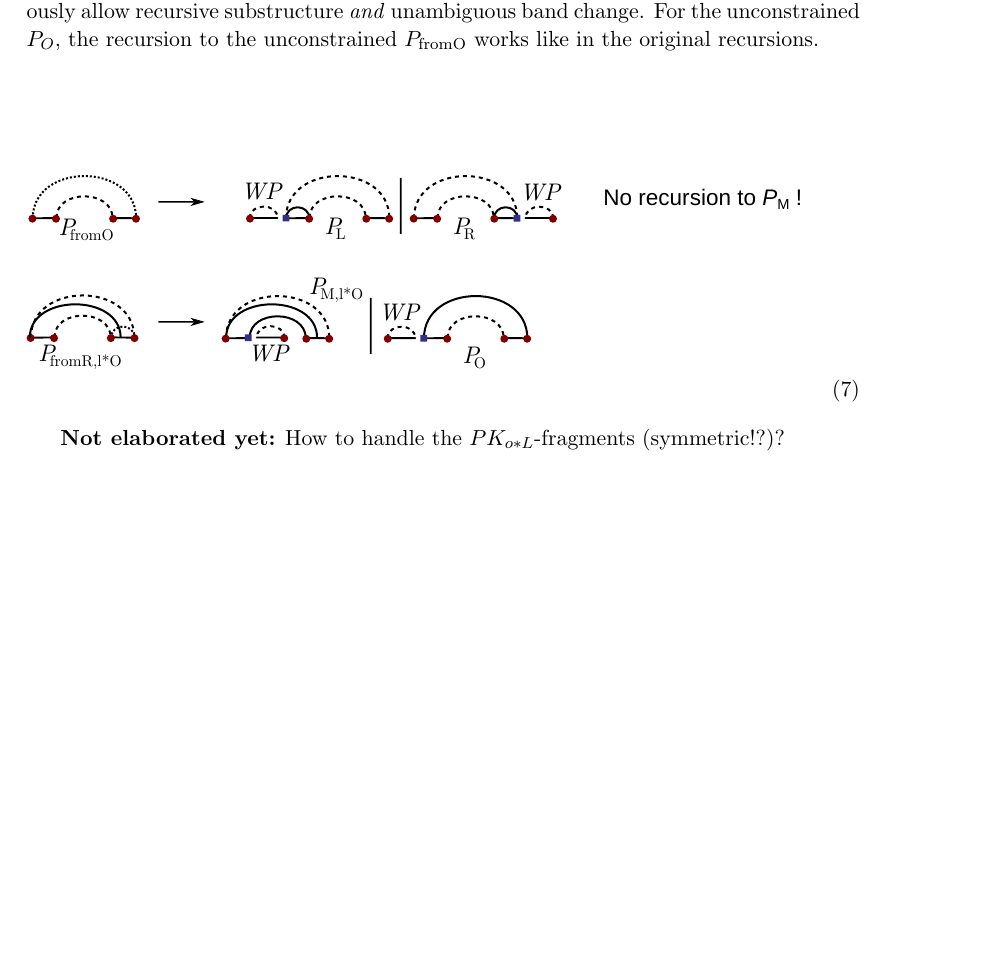
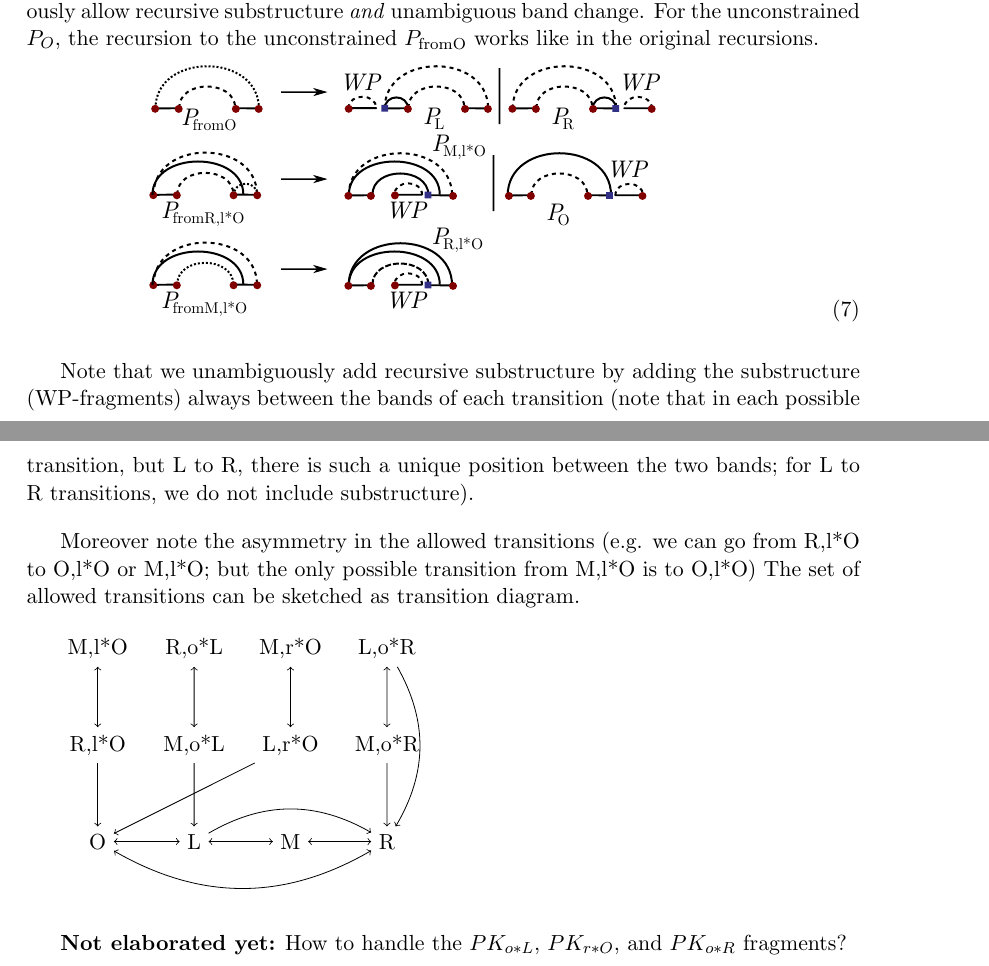
Before and after one commit to yannponty/A-sketch-of-unambiguous-DP-for-CCJ, a LaTeX document (main.tex): part of page 6 of 6 before the commit and two parts of pages 6 and 7 of 7 after it, the two joined at a grey line, cut so that both start at the same text, the shorter picture padded with empty space. Compiled offline with pdfLaTeX.

Commit message:
Update figs; transition diagram

```diff
--- a/main.tex
+++ b/main.tex
@@ -443,7 +443,43 @@ $P_{fromX}$-fragments are required to change the band; note that we need to unam
 \includegraphics{KnottyPF/recursionPfromX}
 \end{equation}
 
+Note that we unambiguously add recursive substructure by adding the substructure (WP-fragments) always between the bands of each transition (note that in each possible transition, but L to R, there is such a unique position between the two bands; for L to R transitions, we do not include substructure).
 
-\textbf{Not elaborated yet:} How to handle the $PK_{o*L}$-fragments (symmetric!?)?
+Moreover note the asymmetry in the allowed transitions (e.g. we can go from R,l*O to O,l*O or M,l*O; but the only possible transition from M,l*O is to O,l*O)  The set of allowed transitions can be sketched as transition diagram.
+
+\begin{tikzpicture}[scale=1.7]
+\node (O) at (0,0) {O};
+\node (L) at (1,0) {L};
+\node (M) at (2,0) {M};
+\node (R) at (3,0) {R};
+\node (RlO) at (0,1) {R,{l*O}};
+\node (MlO) at (0,2) {M,{l*O}};
+\node (RoL) at (1,2) {R,{o*L}};
+\node (MoL) at (1,1) {M,{o*L}};
+\node (LrO) at (2,1) {L,{r*O}};
+\node (MrO) at (2,2) {M,{r*O}};
+\node (LoR) at (3,2) {L,{o*R}};
+\node (MoR) at (3,1) {M,{o*R}};
+\draw
+  (MlO) edge [<->] (RlO)
+  (RlO) edge [->] (O)
+  (RoL) edge [<->] (MoL)
+  (MoL) edge [->] (L)
+%
+  (MrO) edge [<->] (LrO)
+  (LrO) edge [->] (O)
+  (LoR) edge [<->] (MoR)
+  (LoR) edge [->,bend left] (R)
+  (MoR) edge [->] (R)
+%
+  (R) edge [<->,bend left] (O)
+  (R) edge [<->] (M)
+  (L) edge [->,bend left] (R)
+  (L) edge [<->] (M)
+  (L) edge [<->] (O);
+\end{tikzpicture}
+
+
+\textbf{Not elaborated yet:} How to handle the $PK_{o*L}$, $PK_{r*O}$, and $PK_{o*R}$ fragments?
 
 \end{document}
```
Also changed, not shown: Figs/KnottyPF/recursionPX.pdf, Figs/KnottyPF/recursionPX.svg, Figs/KnottyPF/recursionPfromX.pdf, Figs/KnottyPF/recursionPfromX.svg.
